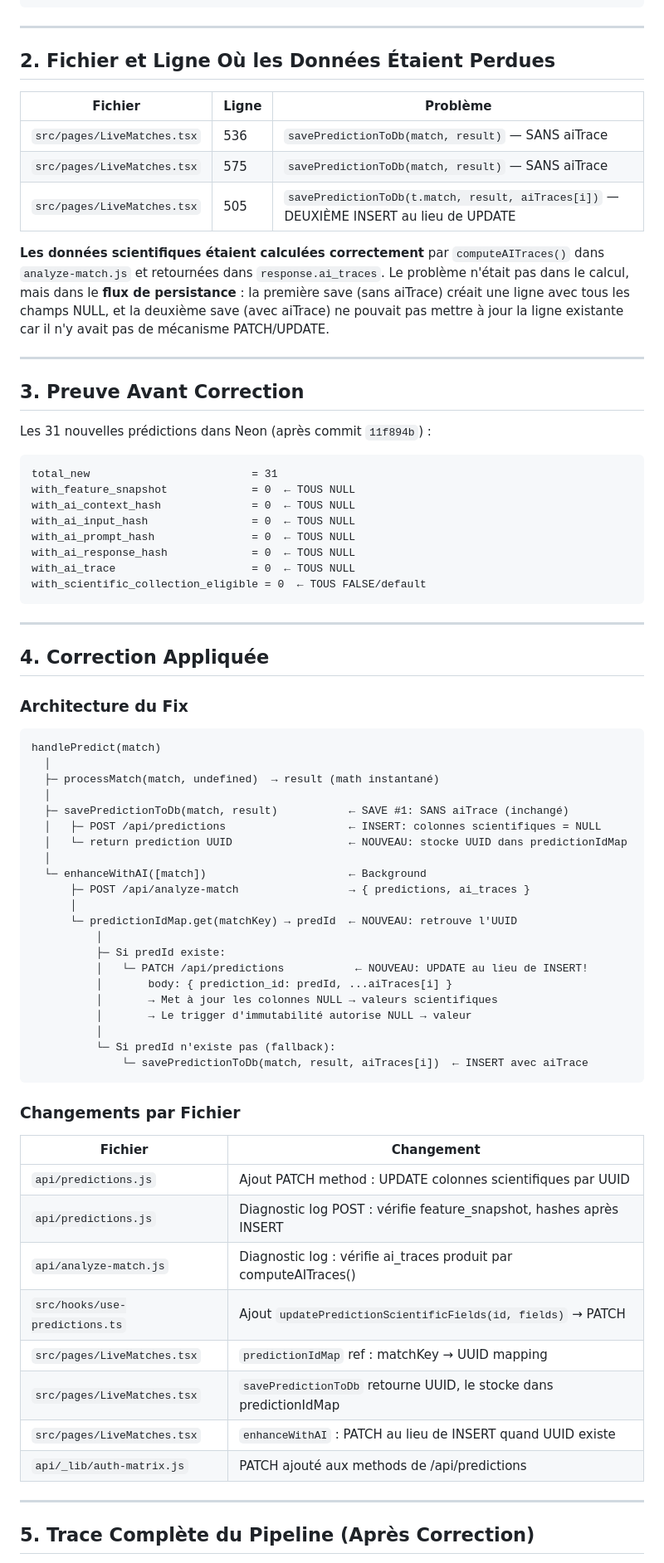
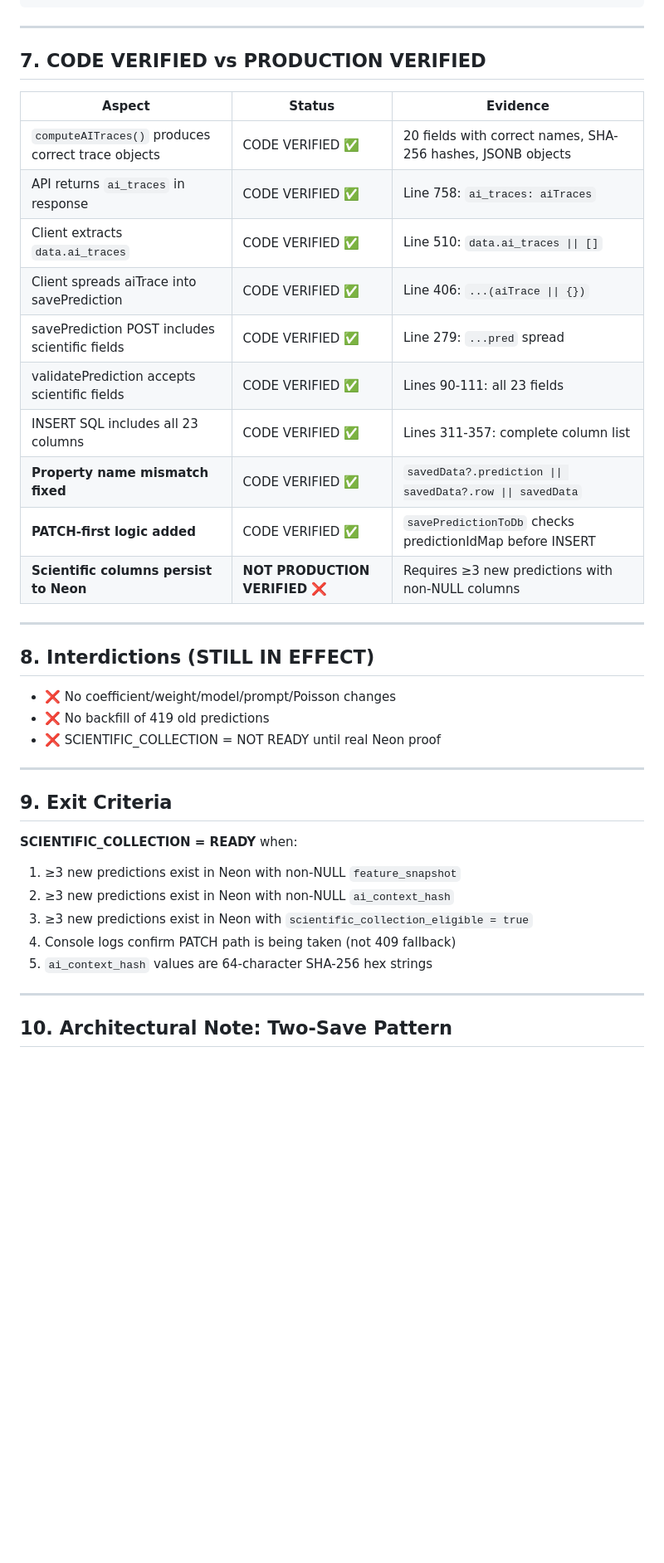
Before and after one commit to HITIFok/remix-of-virtumatch-predictor-86, a Markdown page: docs/PHASE_5.3.1_PERSISTENCE_DEBUG.md, the part around one of its changes. Shown at 83% size. Drawn GitHub-style; blank space fills up the shorter version.

````diff
--- a/docs/PHASE_5.3.1_PERSISTENCE_DEBUG.md
+++ b/docs/PHASE_5.3.1_PERSISTENCE_DEBUG.md
@@ -78,77 +224,42 @@ handlePredict(match)
 
 ---
 
-## 2. Fichier et Ligne Où les Données Étaient Perdues
+## 7. CODE VERIFIED vs PRODUCTION VERIFIED
 
-| Fichier | Ligne | Problème |
-|---------|-------|----------|
-| `src/pages/LiveMatches.tsx` | 536 | `savePredictionToDb(match, result)` — SANS aiTrace |
-| `src/pages/LiveMatches.tsx` | 575 | `savePredictionToDb(match, result)` — SANS aiTrace |
-| `src/pages/LiveMatches.tsx` | 505 | `savePredictionToDb(t.match, result, aiTraces[i])` — DEUXIÈME INSERT au lieu de UPDATE |
-
-**Les données scientifiques étaient calculées correctement** par `computeAITraces()` dans `analyze-match.js` et retournées dans `response.ai_traces`. Le problème n'était pas dans le calcul, mais dans le **flux de persistance** : la première save (sans aiTrace) créait une ligne avec tous les champs NULL, et la deuxième save (avec aiTrace) ne pouvait pas mettre à jour la ligne existante car il n'y avait pas de mécanisme PATCH/UPDATE.
+| Aspect | Status | Evidence |
+|--------|--------|----------|
+| `computeAITraces()` produces correct trace objects | CODE VERIFIED ✅ | 20 fields with correct names, SHA-256 hashes, JSONB objects |
+| API returns `ai_traces` in response | CODE VERIFIED ✅ | Line 758: `ai_traces: aiTraces` |
+| Client extracts `data.ai_traces` | CODE VERIFIED ✅ | Line 510: `data.ai_traces \|\| []` |
+| Client spreads aiTrace into savePrediction | CODE VERIFIED ✅ | Line 406: `...(aiTrace \|\| {})` |
+| savePrediction POST includes scientific fields | CODE VERIFIED ✅ | Line 279: `...pred` spread |
+| validatePrediction accepts scientific fields | CODE VERIFIED ✅ | Lines 90-111: all 23 fields |
+| INSERT SQL includes all 23 columns | CODE VERIFIED ✅ | Lines 311-357: complete column list |
+| **Property name mismatch fixed** | CODE VERIFIED ✅ | `savedData?.prediction \|\| savedData?.row \|\| savedData` |
+| **PATCH-first logic added** | CODE VERIFIED ✅ | `savePredictionToDb` checks predictionIdMap before INSERT |
+| **Scientific columns persist to Neon** | **NOT PRODUCTION VERIFIED** ❌ | Requires ≥3 new predictions with non-NULL columns |
 
 ---
 
-## 3. Preuve Avant Correction
+## 8. Interdictions (STILL IN EFFECT)
 
-Les 31 nouvelles prédictions dans Neon (après commit `11f894b`) :
-
-```
-total_new                         = 31
-with_feature_snapshot             = 0  ← TOUS NULL
-with_ai_context_hash              = 0  ← TOUS NULL
-with_ai_input_hash                = 0  ← TOUS NULL
-with_ai_prompt_hash               = 0  ← TOUS NULL
-with_ai_response_hash             = 0  ← TOUS NULL
-with_ai_trace                     = 0  ← TOUS NULL
-with_scientific_collection_eligible = 0  ← TOUS FALSE/default
-```
+- ❌ No coefficient/weight/model/prompt/Poisson changes
+- ❌ No backfill of 419 old predictions
+- ❌ SCIENTIFIC_COLLECTION = NOT READY until real Neon proof
 
 ---
 
-## 4. Correction Appliquée
+## 9. Exit Criteria
 
-### Architecture du Fix
+**SCIENTIFIC_COLLECTION = READY** when:
 
-```
-handlePredict(match)
-  │
-  ├─ processMatch(match, undefined)  → result (math instantané)
-  │
-  ├─ savePredictionToDb(match, result)           ← SAVE #1: SANS aiTrace (inchangé)
-  │   ├─ POST /api/predictions                   ← INSERT: colonnes scientifiques = NULL
-  │   └─ return prediction UUID                  ← NOUVEAU: stocke UUID dans predictionIdMap
-  │
-  └─ enhanceWithAI([match])                      ← Background
-      ├─ POST /api/analyze-match                 → { predictions, ai_traces }
-      │
-      └─ predictionIdMap.get(matchKey) → predId  ← NOUVEAU: retrouve l'UUID
-          │
-          ├─ Si predId existe:
-          │   └─ PATCH /api/predictions           ← NOUVEAU: UPDATE au lieu de INSERT!
-          │       body: { prediction_id: predId, ...aiTraces[i] }
-          │       → Met à jour les colonnes NULL → valeurs scientifiques
-          │       → Le trigger d'immutabilité autorise NULL → valeur
-          │
-          └─ Si predId n'existe pas (fallback):
-              └─ savePredictionToDb(match, result, aiTraces[i])  ← INSERT avec aiTrace
-```
-
-### Changements par Fichier
-
-| Fichier | Changement |
-|---------|------------|
-| `api/predictions.js` | Ajout PATCH method : UPDATE colonnes scientifiques par UUID |
-| `api/predictions.js` | Diagnostic log POST : vérifie feature_snapshot, hashes après INSERT |
-| `api/analyze-match.js` | Diagnostic log : vérifie ai_traces produit par computeAITraces() |
-| `src/hooks/use-predictions.ts` | Ajout `updatePredictionScientificFields(id, fields)` → PATCH |
-| `src/pages/LiveMatches.tsx` | `predictionIdMap` ref : matchKey → UUID mapping |
-| `src/pages/LiveMatches.tsx` | `savePredictionToDb` retourne UUID, le stocke dans predictionIdMap |
-| `src/pages/LiveMatches.tsx` | `enhanceWithAI` : PATCH au lieu de INSERT quand UUID existe |
-| `api/_lib/auth-matrix.js` | PATCH ajouté aux methods de /api/predictions |
+1. ≥3 new predictions exist in Neon with non-NULL `feature_snapshot`
+2. ≥3 new predictions exist in Neon with non-NULL `ai_context_hash`
+3. ≥3 new predictions exist in Neon with `scientific_collection_eligible = true`
+4. Console logs confirm PATCH path is being taken (not 409 fallback)
+5. `ai_context_hash` values are 64-character SHA-256 hex strings
 
 ---
 
-## 5. Trace Complète du Pipeline (Après Correction)
+## 10. Architectural Note: Two-Save Pattern
 
````
Also changed, not shown: other parts of docs/PHASE_5.3.1_PERSISTENCE_DEBUG.md (+212 -203 lines).
